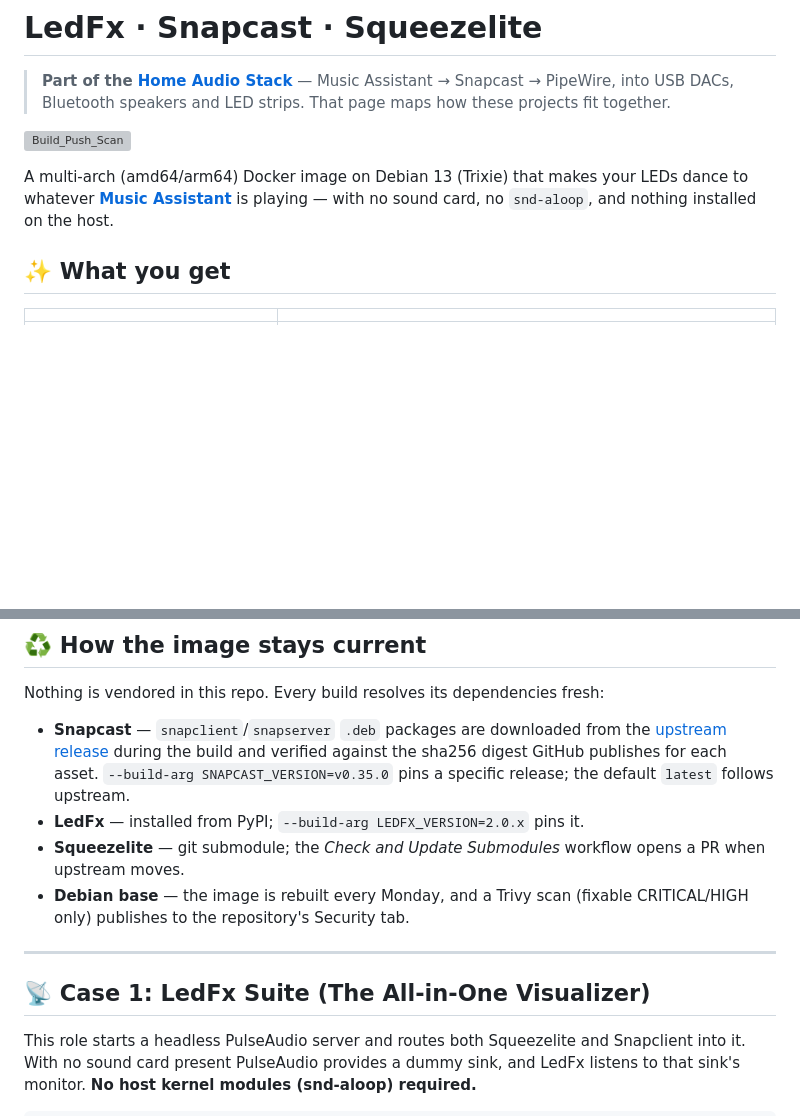
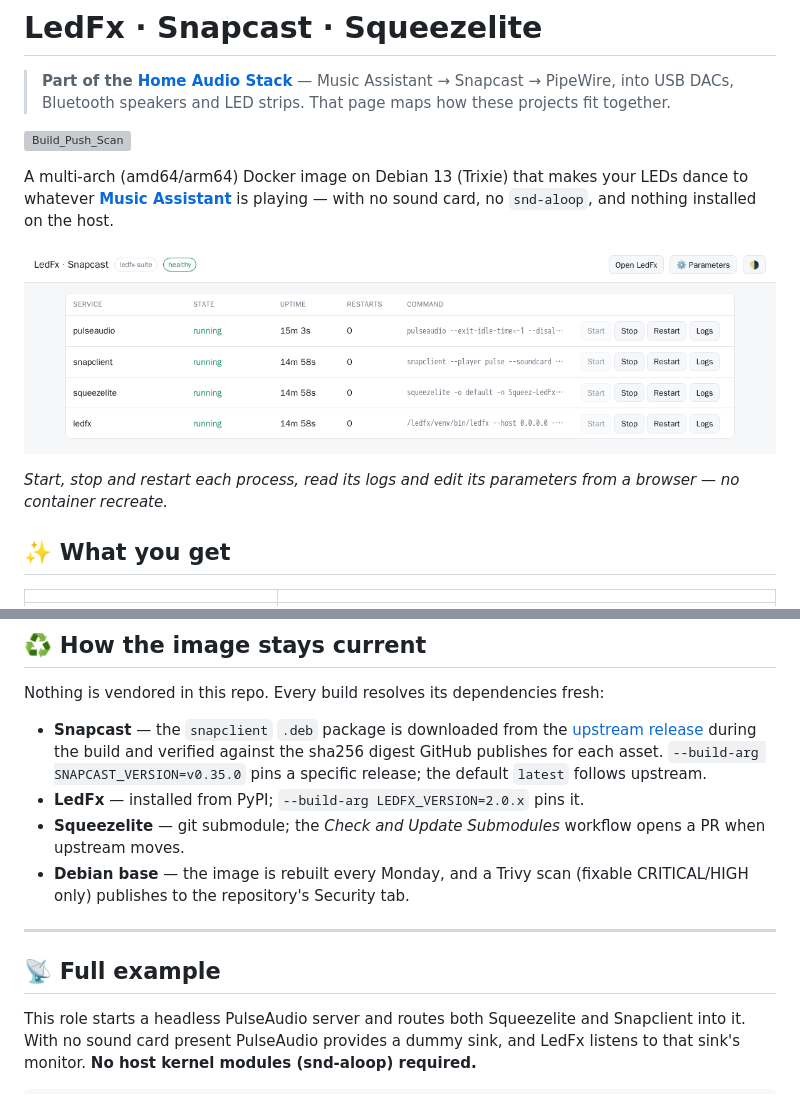
Before and after one commit to shuricksumy/ledfx-snapcast-docker, a Markdown page: README.md, 2 parts joined by grey strips. Drawn GitHub-style; pictures changed too: docs/panel.png (added); blank space fills up the shorter version; grey boxes are pictures that could not be loaded.

```diff
--- a/README.md
+++ b/README.md
@@ -5,6 +5,11 @@
 [![Build_Push_Scan](https://github.com/shuricksumy/ledfx-snapcast-docker/actions/workflows/build.yml/badge.svg)](https://github.com/shuricksumy/ledfx-snapcast-docker/actions/workflows/build.yml)
 
 A multi-arch (amd64/arm64) Docker image on Debian 13 (Trixie) that makes your LEDs dance to whatever [**Music Assistant**](https://www.music-assistant.io/) is playing — with no sound card, no `snd-aloop`, and nothing installed on the host.
+
+![The control panel](docs/panel.png)
+
+*Start, stop and restart each process, read its logs and edit its parameters from a browser — no
+container recreate.*
 
 ## ✨ What you get
 
@@ -164,14 +185,14 @@ For the `snapclient` role the image user is in the container's `audio` group (gi
 
 Nothing is vendored in this repo. Every build resolves its dependencies fresh:
 
-* **Snapcast** — `snapclient`/`snapserver` `.deb` packages are downloaded from the [upstream release](https://github.com/badaix/snapcast/releases) during the build and verified against the sha256 digest GitHub publishes for each asset. `--build-arg SNAPCAST_VERSION=v0.35.0` pins a specific release; the default `latest` follows upstream.
+* **Snapcast** — the `snapclient` `.deb` package is downloaded from the [upstream release](https://github.com/badaix/snapcast/releases) during the build and verified against the sha256 digest GitHub publishes for each asset. `--build-arg SNAPCAST_VERSION=v0.35.0` pins a specific release; the default `latest` follows upstream.
 * **LedFx** — installed from PyPI; `--build-arg LEDFX_VERSION=2.0.x` pins it.
 * **Squeezelite** — git submodule; the *Check and Update Submodules* workflow opens a PR when upstream moves.
 * **Debian base** — the image is rebuilt every Monday, and a Trivy scan (fixable CRITICAL/HIGH only) publishes to the repository's Security tab.
 
 ---
 
-## 📡 Case 1: LedFx Suite (The All-in-One Visualizer)
+## 📡 Full example
 
 This role starts a headless PulseAudio server and routes both Squeezelite and Snapclient into it. With no sound card present PulseAudio provides a dummy sink, and LedFx listens to that sink's monitor. **No host kernel modules (snd-aloop) required.**
 
```
Also changed, not shown: other parts of README.md (+29 -53 lines), 2 other files.
